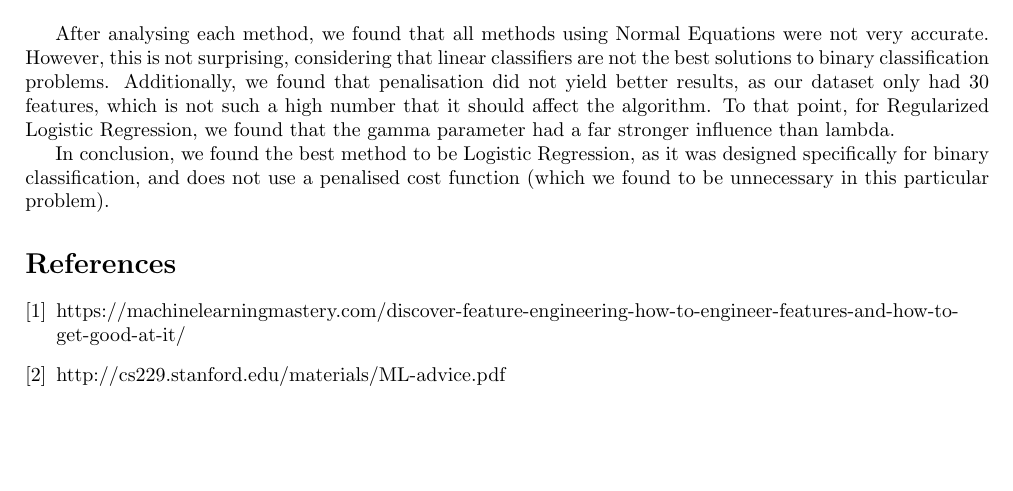
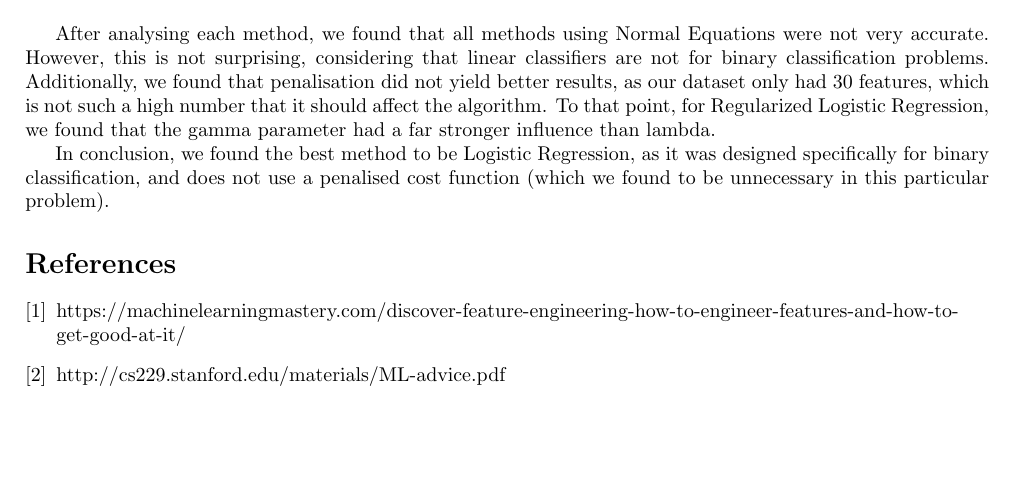
Before and after one commit to AnitaDurr/ML_project_1, a LaTeX document (project1-report.tex): part of page 2 of 2, cut so that both start at the same text. Compiled offline with pdfLaTeX.

Commit message:
fix a typo in report

```diff
--- a/project1-report.tex
+++ b/project1-report.tex
@@ -76,7 +76,7 @@
 		\caption{Comparing the methods}
 	\end{figure}
 
-	After analysing each method, we found that all methods using Normal Equations were not very accurate. However, this is not surprising, considering that linear classifiers are not the best solutions to binary classification problems. Additionally, we found that penalisation did not yield better results, as our dataset only had $30$ features, which is not such a high number that it should affect the algorithm. To that point, for Regularized Logistic Regression, we found that the gamma parameter had a far stronger influence than lambda.
+	After analysing each method, we found that all methods using Normal Equations were not very accurate. However, this is not surprising, considering that linear classifiers are not for binary classification problems. Additionally, we found that penalisation did not yield better results, as our dataset only had $30$ features, which is not such a high number that it should affect the algorithm. To that point, for Regularized Logistic Regression, we found that the gamma parameter had a far stronger influence than lambda.
 
 	In conclusion, we found the best method to be Logistic Regression, as it was designed specifically for binary classification, and does not use a penalised cost function (which we found to be unnecessary in this particular problem).
 
```
